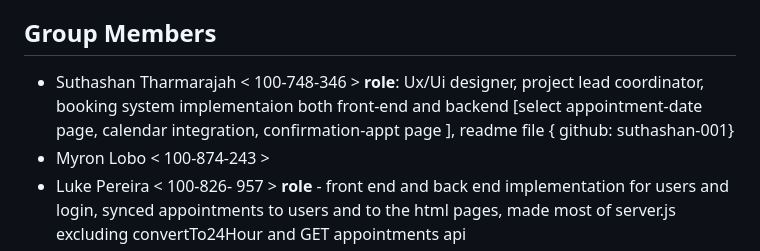
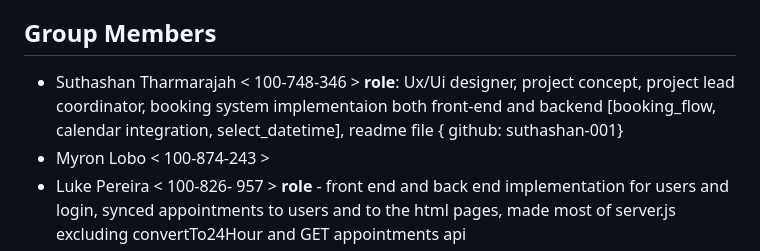
Before and after one commit to suthashan-001/Naturalink, a Markdown page: README.md, the part around the change. Drawn GitHub-style.

```diff
--- a/README.md
+++ b/README.md
@@ -132,7 +132,7 @@ You can use the **Live Server** extension in VS Code:
 
 
 ## Group Members
-- Suthashan Tharmarajah < 100-748-346  > **role**: Ux/Ui designer, project lead coordinator, booking system implementaion both front-end and backend [select appointment-date page, calendar integration, confirmation-appt page ], readme file
+- Suthashan Tharmarajah < 100-748-346  > **role**: Ux/Ui designer, project concept, project lead coordinator, booking system implementaion both front-end and backend [booking_flow, calendar integration, select_datetime], readme file
 { github: suthashan-001}
 - Myron Lobo < 100-874-243 >
 - Luke Pereira < 100-826- 957 > **role** - front end and back end implementation for users and login, synced appointments to users and to the html pages, made most of server.js excluding convertTo24Hour and  GET appointments api
```
